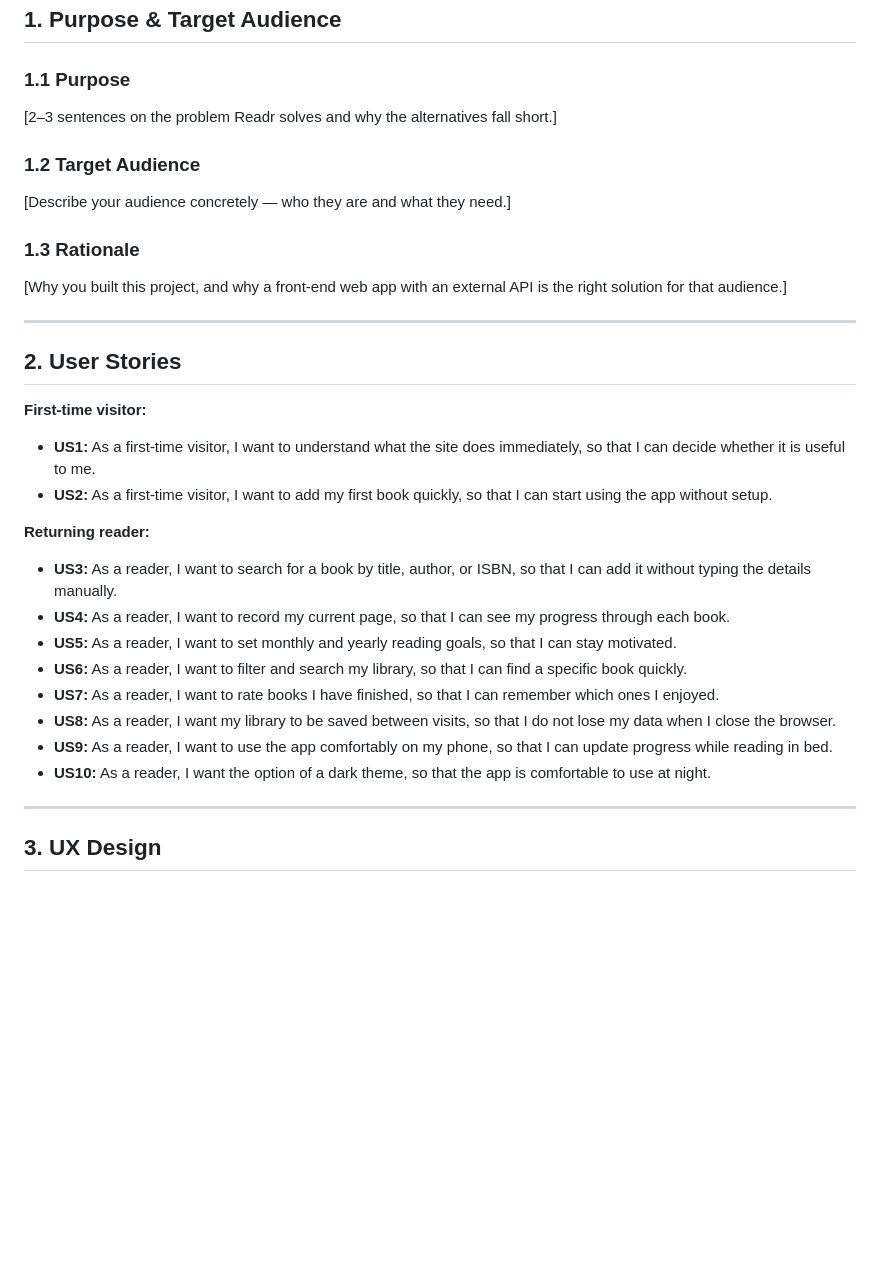
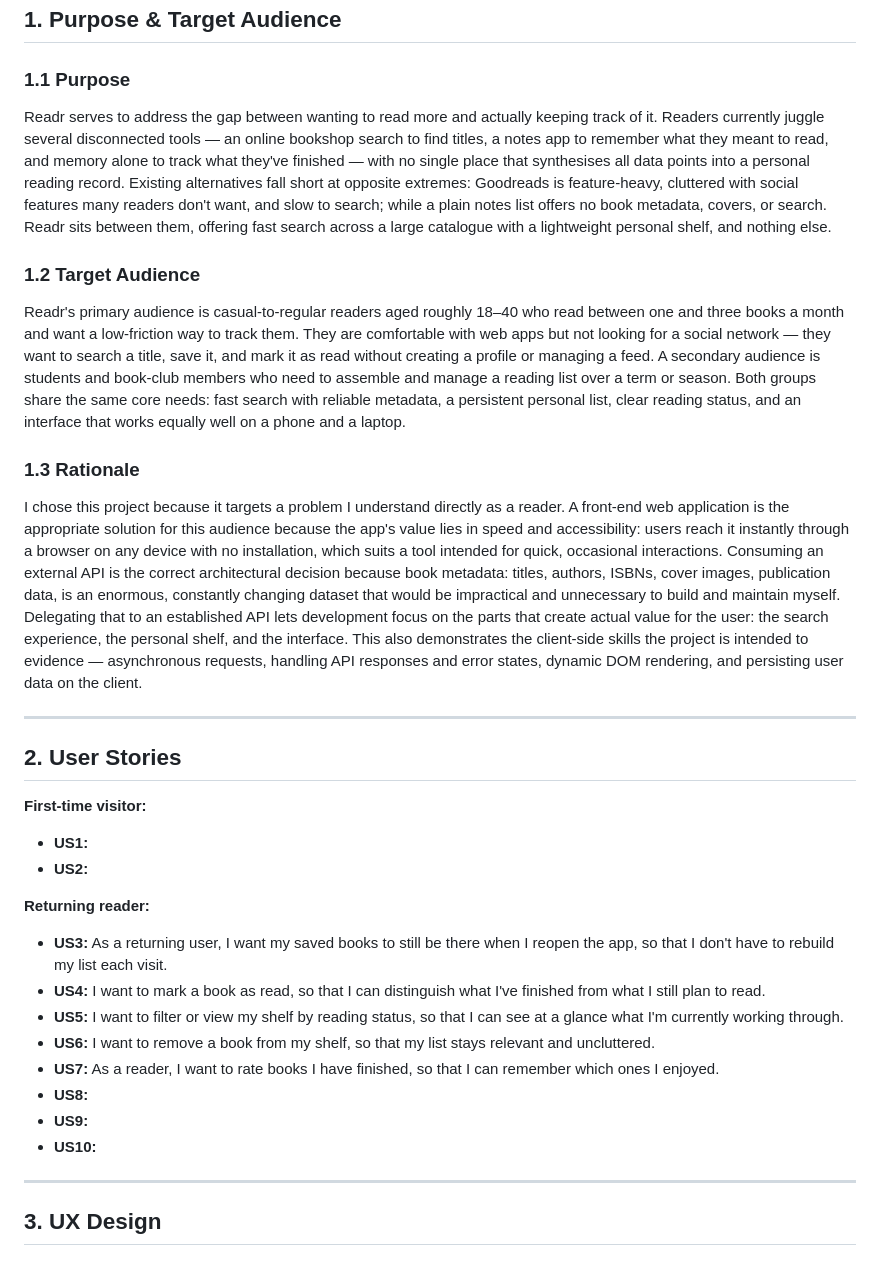
Before and after one commit to zsheerani1/Readr-, a Markdown page: README.md, the part around the change. Rendered like a GitHub page; blank space fills up the shorter version.

Commit message:
Revise README for clarity on purpose and user stories
Updated the README to clarify the purpose of Readr, its target audience, and the rationale behind its development. Revised user stories for better clarity and added new user stories for returning readers.

```diff
--- a/README.md
+++ b/README.md
@@ -26,16 +26,15 @@ Readr is a reading tracker web application for people who love books but lose tr
 
 ### 1.1 Purpose
 
-[2–3 sentences on the problem Readr solves and why the alternatives fall short.]
+Readr serves to address the gap between wanting to read more and actually keeping track of it.  Readers currently juggle several disconnected tools — an online bookshop search to find titles, a notes app to remember what they meant to read, and memory alone to track what they've finished — with no single place that synthesises all data points into a personal reading record. Existing alternatives fall short at opposite extremes: Goodreads is feature-heavy, cluttered with social features many readers don't want, and slow to search; while a plain notes list offers no book metadata, covers, or search. Readr sits between them, offering fast search across a large catalogue with a lightweight personal shelf, and nothing else.
 
 ### 1.2 Target Audience
 
-[Describe your audience concretely — who they are and what they need.]
+Readr's primary audience is casual-to-regular readers aged roughly 18–40 who read between one and three books a month and want a low-friction way to track them. They are comfortable with web apps but not looking for a social network — they want to search a title, save it, and mark it as read without creating a profile or managing a feed. A secondary audience is students and book-club members who need to assemble and manage a reading list over a term or season. Both groups share the same core needs: fast search with reliable metadata, a persistent personal list, clear reading status, and an interface that works equally well on a phone and a laptop.
 
 ### 1.3 Rationale
 
-[Why you built this project, and why a front-end web app with an external API
-is the right solution for that audience.]
+I chose this project because it targets a problem I understand directly as a reader. A front-end web application is the appropriate solution for this audience because the app's value lies in speed and accessibility: users reach it instantly through a browser on any device with no installation, which suits a tool intended for quick, occasional interactions. Consuming an external API is the correct architectural decision because book metadata: titles, authors, ISBNs, cover images, publication data, is an enormous, constantly changing dataset that would be impractical and unnecessary to build and maintain myself. Delegating that to an established API lets development focus on the parts that create actual value for the user: the search experience, the personal shelf, and the interface. This also demonstrates the client-side skills the project is intended to evidence — asynchronous requests, handling API responses and error states, dynamic DOM rendering, and persisting user data on the client.
 
 ---
 
@@ -43,29 +42,20 @@ is the right solution for that audience.]
 
 **First-time visitor:**
 
-- **US1:** As a first-time visitor, I want to understand what the site does
-  immediately, so that I can decide whether it is useful to me.
-- **US2:** As a first-time visitor, I want to add my first book quickly, so
-  that I can start using the app without setup.
+- **US1:**
+- **US2:**
 
 **Returning reader:**
 
-- **US3:** As a reader, I want to search for a book by title, author, or ISBN,
-  so that I can add it without typing the details manually.
-- **US4:** As a reader, I want to record my current page, so that I can see my
-  progress through each book.
-- **US5:** As a reader, I want to set monthly and yearly reading goals, so
-  that I can stay motivated.
-- **US6:** As a reader, I want to filter and search my library, so that I can
-  find a specific book quickly.
+- **US3:** As a returning user, I want my saved books to still be there when I reopen the app, so that I don't have to rebuild my list each visit.
+- **US4:** I want to mark a book as read, so that I can distinguish what I've finished from what I still plan to read.
+- **US5:** I want to filter or view my shelf by reading status, so that I can see at a glance what I'm currently working through.
+- **US6:** I want to remove a book from my shelf, so that my list stays relevant and uncluttered.
 - **US7:** As a reader, I want to rate books I have finished, so that I can
   remember which ones I enjoyed.
-- **US8:** As a reader, I want my library to be saved between visits, so that
-  I do not lose my data when I close the browser.
-- **US9:** As a reader, I want to use the app comfortably on my phone, so that
-  I can update progress while reading in bed.
-- **US10:** As a reader, I want the option of a dark theme, so that the app is
-  comfortable to use at night.
+- **US8:**
+- **US9:**
+- **US10:**
 
 ---
 
```
